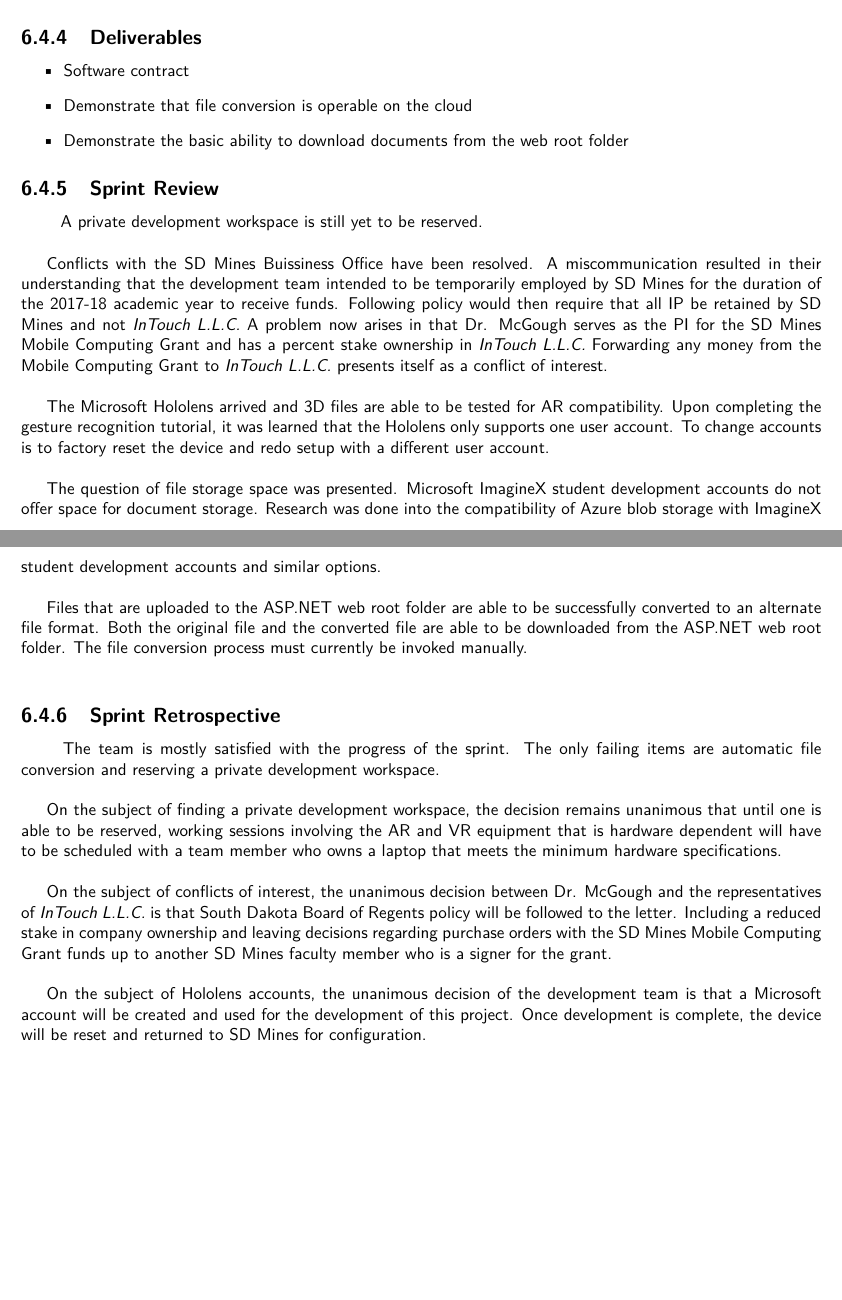
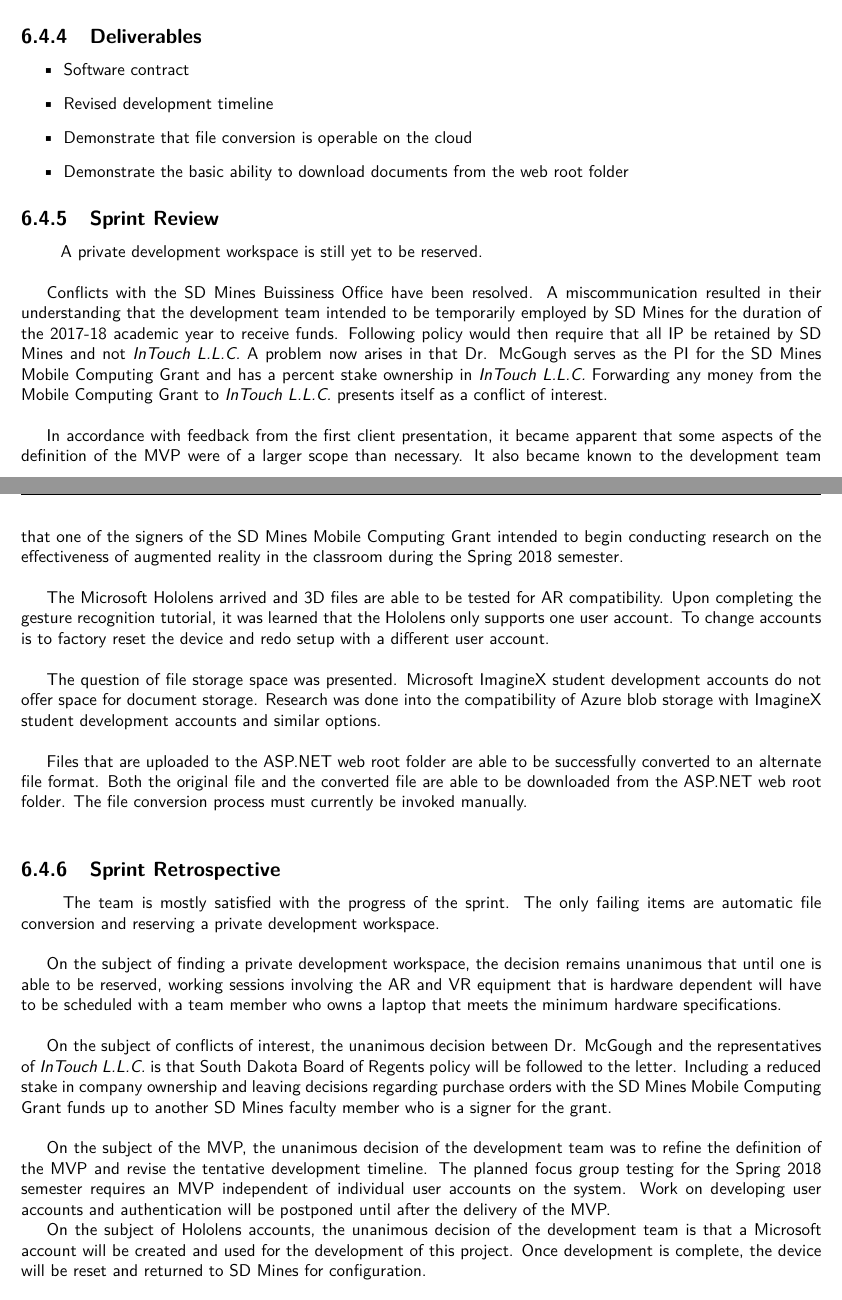
Before and after one commit to SDSMT-CSC/AugmentedEducation, a LaTeX book (DesignTemplate/DesignDocument.tex, which reads DesignTemplate/Sprint_Reports/Sprint3.tex): two parts of pages 47 and 48 of 118, joined at a grey line, cut so that both start at the same text, the shorter picture padded with empty space. Compiled offline with pdfLaTeX.

Commit message:
Added documentation of MVP and timeline revision in sprint 3 to not include user accounts/auth in light of learning of Dr. Shaobo's plans for AB testing next semester

```diff
--- a/DesignTemplate/Sprint_Reports/Sprint3.tex
+++ b/DesignTemplate/Sprint_Reports/Sprint3.tex
@@ -34,6 +36,7 @@
     \label{sec:Sprint3_deliverables}
         \begin{itemize}
             \item Software contract
+            \item Revised development timeline
             \item Demonstrate that file conversion is operable on the cloud
             \item Demonstrate the basic ability to download documents from the web root folder
         \end{itemize}
@@ -49,6 +52,11 @@
         by SD Mines and not \textit{InTouch L.L.C.}  A problem now arises in that Dr. McGough serves as the PI for
         the SD Mines Mobile Computing Grant and has a percent stake ownership in \textit{InTouch L.L.C.}  Forwarding
         any money from the Mobile Computing Grant to \textit{InTouch L.L.C.} presents itself as a conflict of interest.\\
+
+        In accordance with feedback from the first client presentation, it became apparent that some aspects of the
+        definition of the MVP were of a larger scope than necessary.  It also became known to the development team
+        that one of the signers of the SD Mines Mobile Computing Grant intended to begin conducting research on the
+        effectiveness of augmented reality in the classroom during the Spring 2018 semester.\\
 
         The Microsoft Hololens arrived and 3D files are able to be tested for AR compatibility.  Upon completing
         the gesture recognition tutorial, it was learned that the Hololens only supports one user account.  To
@@ -78,6 +86,11 @@
         Including a reduced stake in company ownership and leaving decisions regarding purchase orders with the SD
         Mines Mobile Computing Grant funds up to another SD Mines faculty member who is a signer for the grant.\\
 
+        On the subject of the MVP, the unanimous decision of the development team was to refine the definition of
+        the MVP and revise the tentative development timeline.  The planned focus group testing for the Spring 2018
+        semester requires an MVP independent of individual user accounts on the system.  Work on developing user
+        accounts and authentication will be postponed until after the delivery of the MVP.
+
         On the subject of Hololens accounts, the unanimous decision of the development team is that a Microsoft
         account will be created and used for the development of this project.  Once development is complete, the
         device will be reset and returned to SD Mines for configuration.\\
```
Also changed, not shown: DesignTemplate/Sprint_Reports/Sprint3.tex (2 more changed lines).
